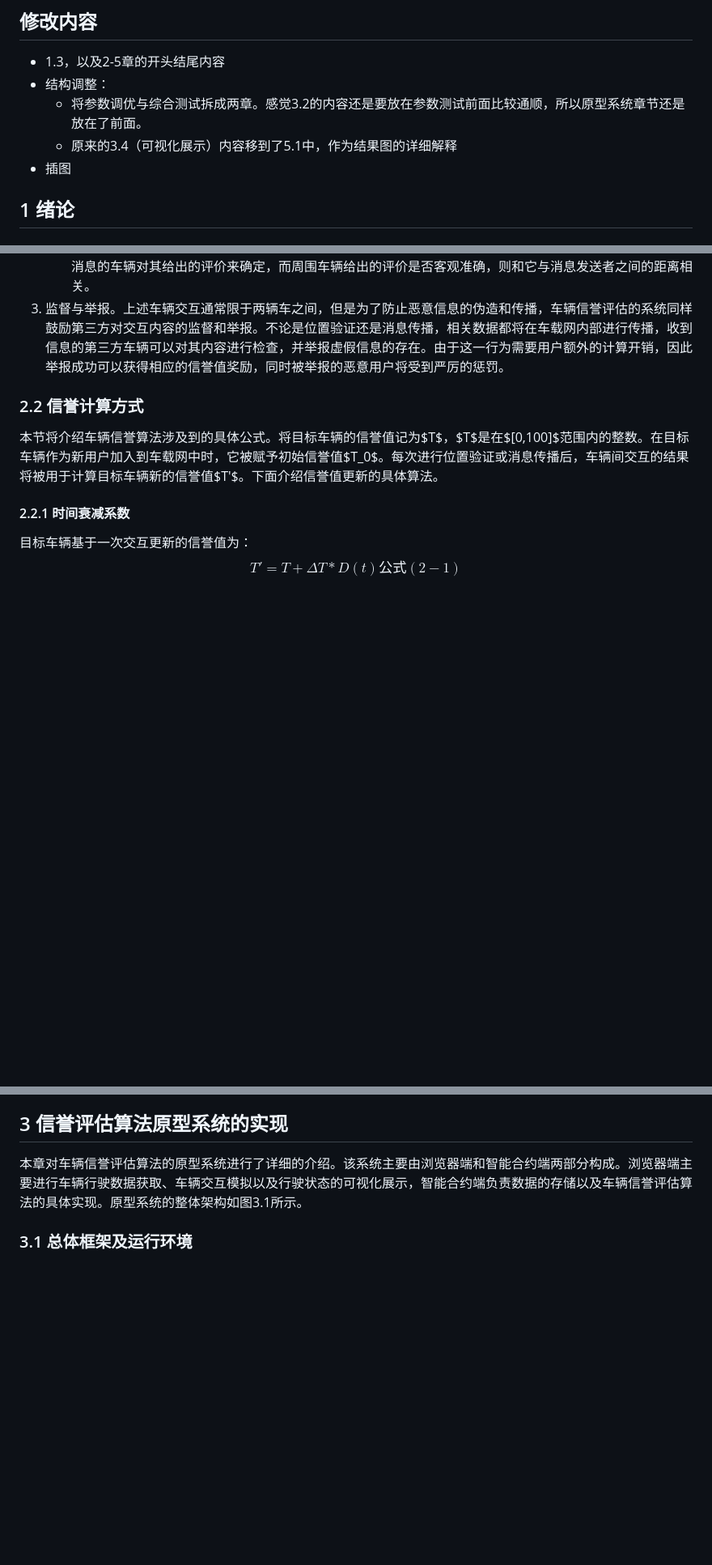
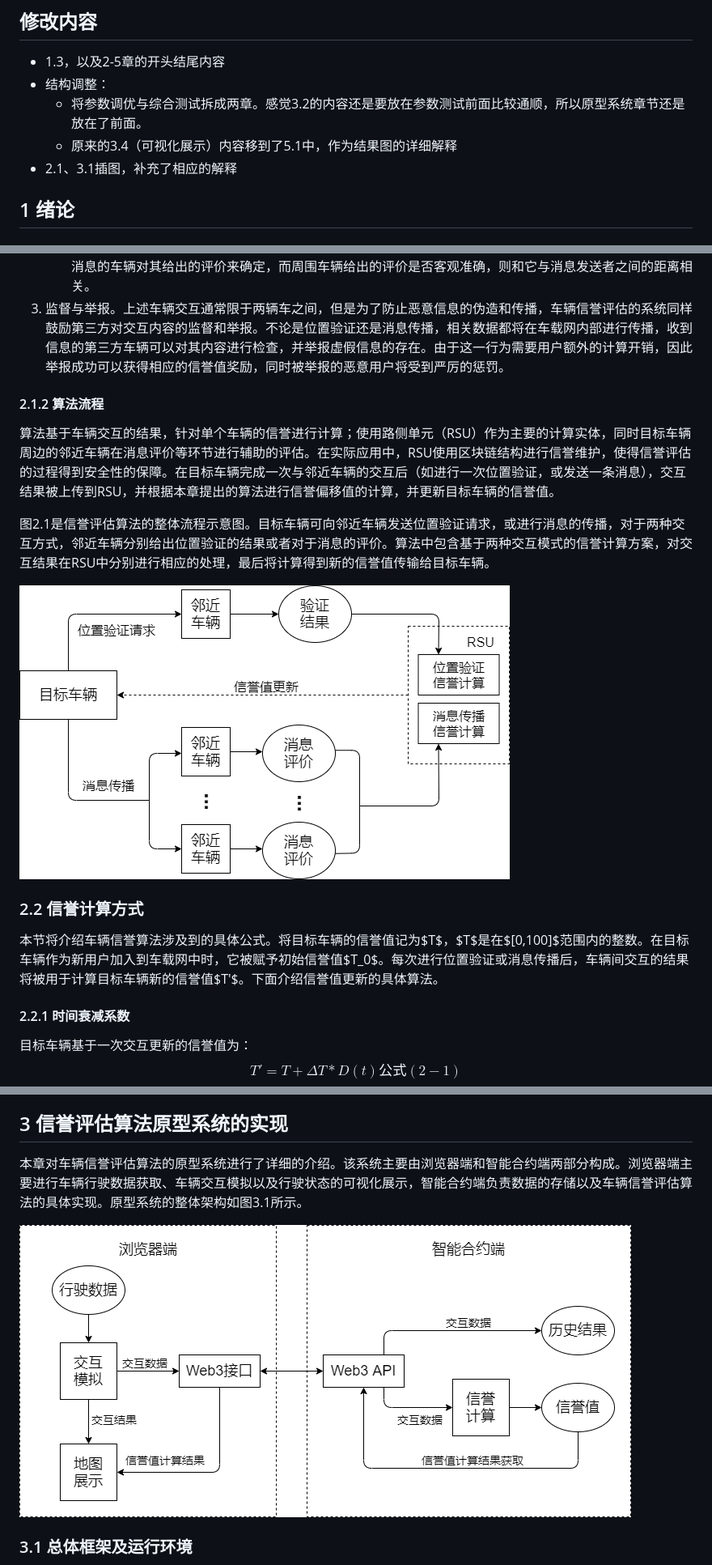
Before and after one commit to oscourse-tsinghua/undergraduate-wyyi2021, a Markdown page: 文档/论文文本.md, 3 parts joined by grey strips. Shown: that part at 81% size. Rendered like a GitHub page; pictures changed too: 文档/pics/原型系统.png (added), 文档/pics/算法结构.png (added); blank space fills up the shorter version.

Commit message:
charts

```diff
--- a/文档/论文文本.md
+++ b/文档/论文文本.md
@@ -8,7 +8,7 @@
 - 结构调整：
   - 将参数调优与综合测试拆成两章。感觉3.2的内容还是要放在参数测试前面比较通顺，所以原型系统章节还是放在了前面。
   - 原来的3.4（可视化展示）内容移到了5.1中，作为结果图的详细解释
-- 插图
+- 2.1、3.1插图，补充了相应的解释
 
 
 
@@ -77,6 +73,14 @@
    1. 位置验证。车载网在应用中包含众多基于位置的服务，因此位置验证是车辆行驶过程中进行得较为频繁的一项例行交互行为。车辆通过短距离通信向邻近车辆发送请求，表示自己希望得到位置验证，然后邻近车辆根据自身的定位信息和请求者提供的地理位置，返回经过自己确认的验证结果，可以视为一次成功的位置验证。成功的位置验证可以确认车辆提供的地理位置信息的准确性，以及在对应的信息交换过程中的诚实行为，从而得到信誉值的提升；相反，位置验证失败可能意味着车辆自身定位不够准确、车辆故意捏造虚假的位置信息等状况，但无论如何，验证失败都代表车辆提供的信息对于网络中的其他用户来说是不够可信的，因此其信誉值会相应减少。
    2. 消息传播。车辆之间传播的消息，譬如路况提示、事故告警等，其发生频率低于位置验证，但同样是衡量车辆可信度的重要指标。车辆的信誉由其发送消息的质量（准确性、及时性）体现，每条消息的质量通过其他收到消息的车辆对其给出的评价来确定，而周围车辆给出的评价是否客观准确，则和它与消息发送者之间的距离相关。
 3. 监督与举报。上述车辆交互通常限于两辆车之间，但是为了防止恶意信息的伪造和传播，车辆信誉评估的系统同样鼓励第三方对交互内容的监督和举报。不论是位置验证还是消息传播，相关数据都将在车载网内部进行传播，收到信息的第三方车辆可以对其内容进行检查，并举报虚假信息的存在。由于这一行为需要用户额外的计算开销，因此举报成功可以获得相应的信誉值奖励，同时被举报的恶意用户将受到严厉的惩罚。
+
+#### 2.1.2 算法流程
+
+算法基于车辆交互的结果，针对单个车辆的信誉进行计算；使用路侧单元（RSU）作为主要的计算实体，同时目标车辆周边的邻近车辆在消息评价等环节进行辅助的评估。在实际应用中，RSU使用区块链结构进行信誉维护，使得信誉评估的过程得到安全性的保障。在目标车辆完成一次与邻近车辆的交互后（如进行一次位置验证，或发送一条消息），交互结果被上传到RSU，并根据本章提出的算法进行信誉偏移值的计算，并更新目标车辆的信誉值。
+
+图2.1是信誉评估算法的整体流程示意图。目标车辆可向邻近车辆发送位置验证请求，或进行消息的传播，对于两种交互方式，邻近车辆分别给出位置验证的结果或者对于消息的评价。算法中包含基于两种交互模式的信誉计算方案，对交互结果在RSU中分别进行相应的处理，最后将计算得到新的信誉值传输给目标车辆。
+
+<img src="./pics/算法结构.png" style="zoom:80%">
 
 ### 2.2 信誉计算方式
 
@@ -147,6 +151,8 @@ $$
 ## 3 信誉评估算法原型系统的实现
 
 本章对车辆信誉评估算法的原型系统进行了详细的介绍。该系统主要由浏览器端和智能合约端两部分构成。浏览器端主要进行车辆行驶数据获取、车辆交互模拟以及行驶状态的可视化展示，智能合约端负责数据的存储以及车辆信誉评估算法的具体实现。原型系统的整体架构如图3.1所示。
+
+<img src="./pics/原型系统.png" style="zoom:80%">
 
 ### 3.1 总体框架及运行环境
 
```
Also changed, not shown: other parts of 文档/论文文本.md (+0 -4 lines).
